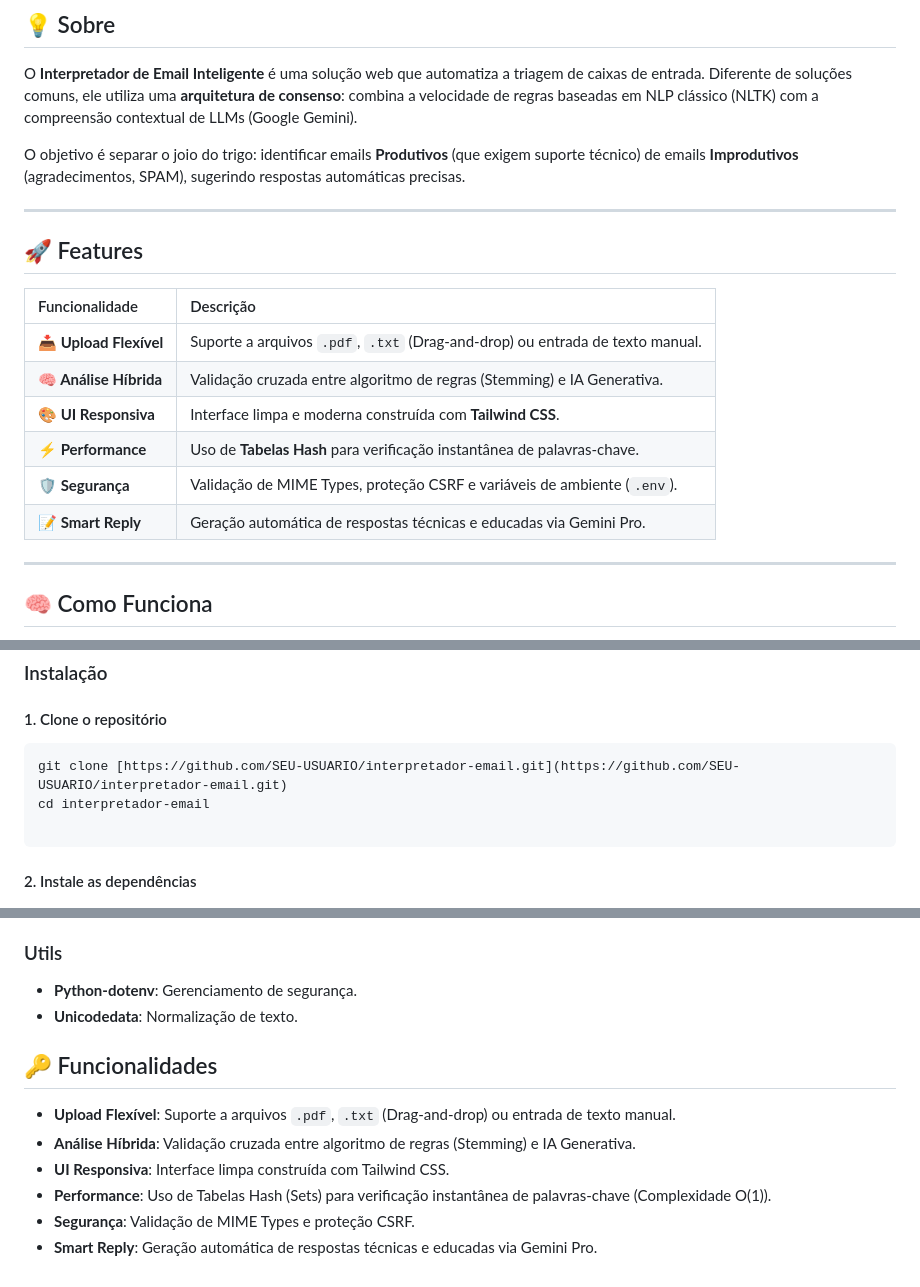
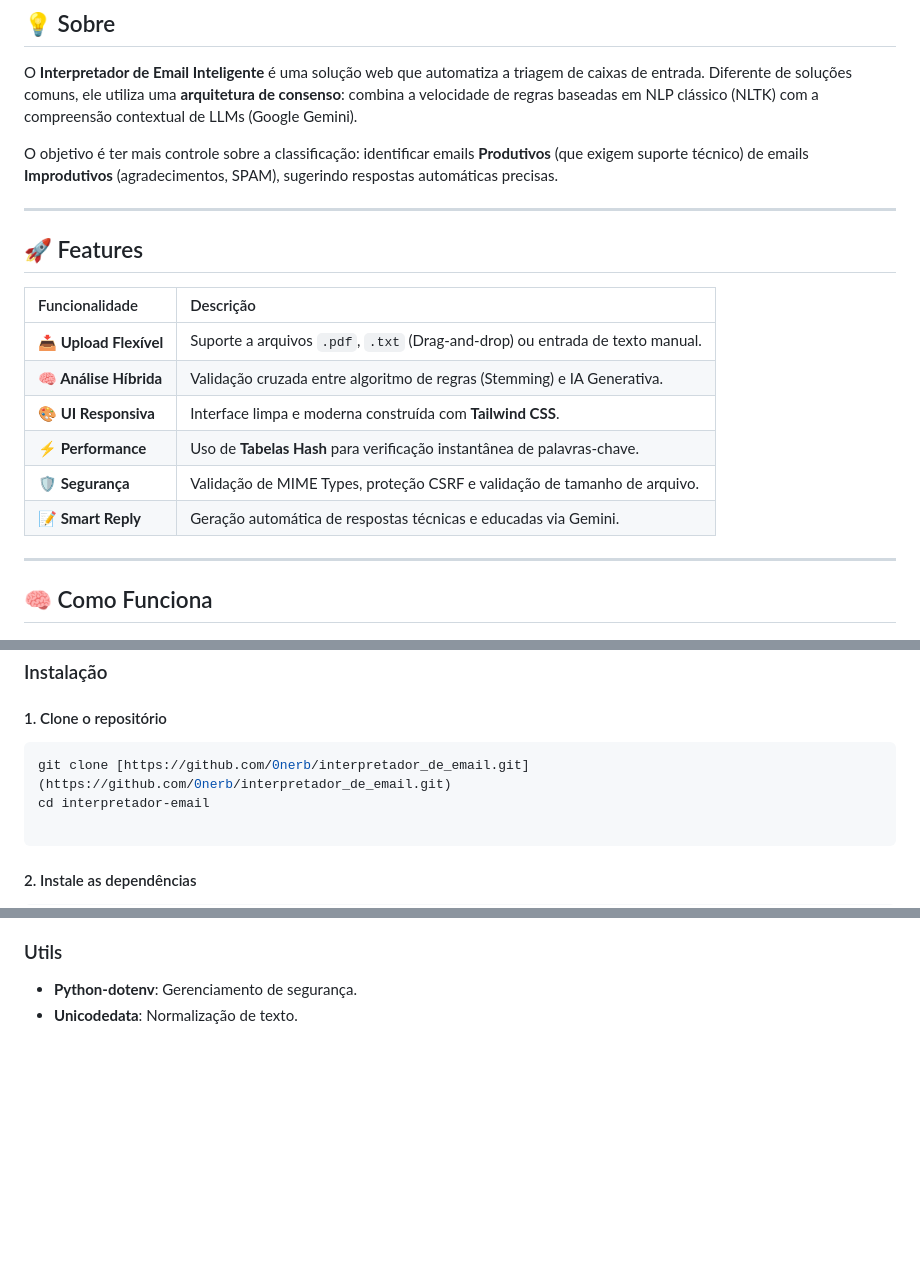
Before and after one commit to 0nerb/interpretador_de_email, a Markdown page: README.md, 3 parts joined by grey strips. Rendered like a GitHub page; blank space fills up the shorter version.

Commit message:
Revise README for clarity and updated links
Updated project details and links in README.

````diff
--- a/README.md
+++ b/README.md
@@ -37,7 +37,7 @@
 
 O **Interpretador de Email Inteligente** é uma solução web que automatiza a triagem de caixas de entrada. Diferente de soluções comuns, ele utiliza uma **arquitetura de consenso**: combina a velocidade de regras baseadas em NLP clássico (NLTK) com a compreensão contextual de LLMs (Google Gemini).
 
-O objetivo é separar o joio do trigo: identificar emails **Produtivos** (que exigem suporte técnico) de emails **Improdutivos** (agradecimentos, SPAM), sugerindo respostas automáticas precisas.
+O objetivo é ter mais controle sobre a classificação: identificar emails **Produtivos** (que exigem suporte técnico) de emails **Improdutivos** (agradecimentos, SPAM), sugerindo respostas automáticas precisas.
 
 ---
 
@@ -49,8 +49,8 @@ O objetivo é separar o joio do trigo: identificar emails **Produtivos** (que ex
 | **🧠 Análise Híbrida** | Validação cruzada entre algoritmo de regras (Stemming) e IA Generativa. |
 | **🎨 UI Responsiva** | Interface limpa e moderna construída com **Tailwind CSS**. |
 | **⚡ Performance** | Uso de **Tabelas Hash** para verificação instantânea de palavras-chave. |
-| **🛡️ Segurança** | Validação de MIME Types, proteção CSRF e variáveis de ambiente (`.env`). |
-| **📝 Smart Reply** | Geração automática de respostas técnicas e educadas via Gemini Pro. |
+| **🛡️ Segurança** | Validação de MIME Types, proteção CSRF e validação de tamanho de arquivo. |
+| **📝 Smart Reply** | Geração automática de respostas técnicas e educadas via Gemini. |
 
 ---
 
@@ -99,7 +99,7 @@ graph TD
 #### 1. Clone o repositório
 
 ```bash
-git clone [https://github.com/SEU-USUARIO/interpretador-email.git](https://github.com/SEU-USUARIO/interpretador-email.git)
+git clone [https://github.com/0nerb/interpretador_de_email.git](https://github.com/0nerb/interpretador_de_email.git)
 cd interpretador-email
 
 ```
@@ -134,12 +134,3 @@ python manage.py runserver
 ### Utils
 - **Python-dotenv**: Gerenciamento de segurança.
 - **Unicodedata**: Normalização de texto.
-
-## 🔑 Funcionalidades
-
-- **Upload Flexível**: Suporte a arquivos `.pdf`, `.txt` (Drag-and-drop) ou entrada de texto manual.
-- **Análise Híbrida**: Validação cruzada entre algoritmo de regras (Stemming) e IA Generativa.
-- **UI Responsiva**: Interface limpa construída com Tailwind CSS.
-- **Performance**: Uso de Tabelas Hash (Sets) para verificação instantânea de palavras-chave (Complexidade O(1)).
-- **Segurança**: Validação de MIME Types e proteção CSRF.
-- **Smart Reply**: Geração automática de respostas técnicas e educadas via Gemini Pro.
````
